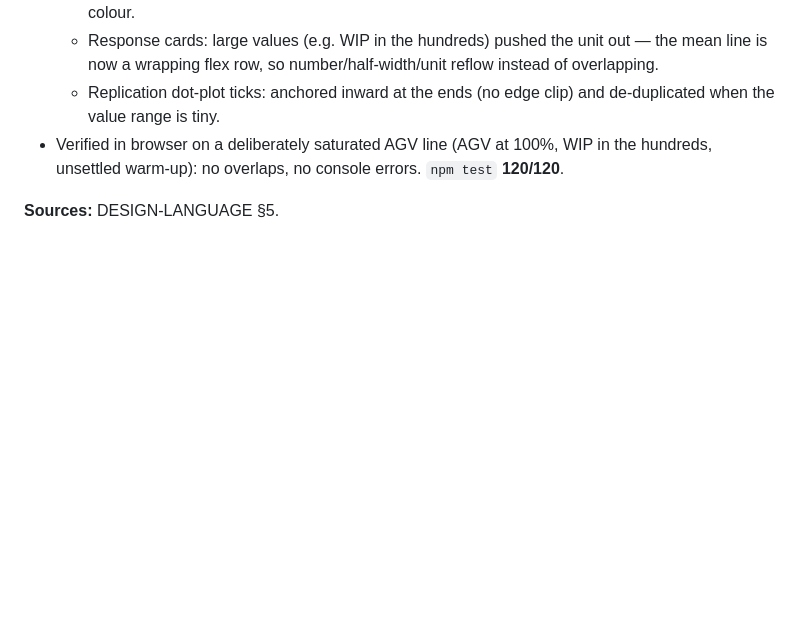
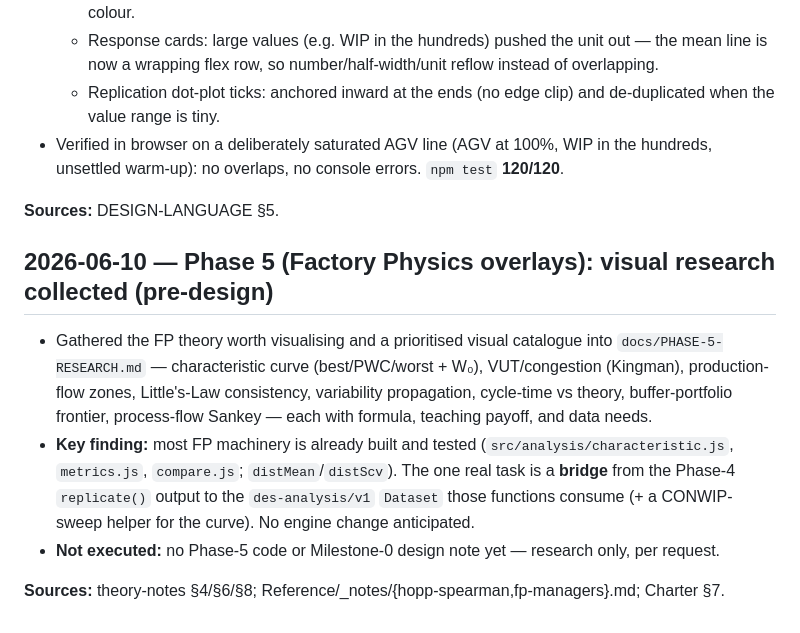
Before and after one commit to EMNI-stack/Claude-DES-engine-ENV, a Markdown page: docs/JOURNAL.md, the part around the change. Rendered like a GitHub page; blank space fills up the shorter version.

```diff
--- a/docs/JOURNAL.md
+++ b/docs/JOURNAL.md
@@ -1591,3 +1591,17 @@ UI/floor only (`app/floor.html`, `app/js/floor.js`, `app/styles/floor.css`); eng
   warm-up): no overlaps, no console errors. `npm test` **120/120**.
 
 **Sources:** DESIGN-LANGUAGE §5.
+
+## 2026-06-10 — Phase 5 (Factory Physics overlays): visual research collected (pre-design)
+
+- Gathered the FP theory worth visualising and a prioritised visual catalogue into
+  `docs/PHASE-5-RESEARCH.md` — characteristic curve (best/PWC/worst + W₀), VUT/congestion (Kingman),
+  production-flow zones, Little's-Law consistency, variability propagation, cycle-time vs theory,
+  buffer-portfolio frontier, process-flow Sankey — each with formula, teaching payoff, and data needs.
+- **Key finding:** most FP machinery is already built and tested (`src/analysis/characteristic.js`,
+  `metrics.js`, `compare.js`; `distMean`/`distScv`). The one real task is a **bridge** from the Phase-4
+  `replicate()` output to the `des-analysis/v1` `Dataset` those functions consume (+ a CONWIP-sweep
+  helper for the curve). No engine change anticipated.
+- **Not executed:** no Phase-5 code or Milestone-0 design note yet — research only, per request.
+
+**Sources:** theory-notes §4/§6/§8; Reference/_notes/{hopp-spearman,fp-managers}.md; Charter §7.
```
Also changed, not shown: docs/PHASE-5-RESEARCH.md (added, +159 -0 lines).
